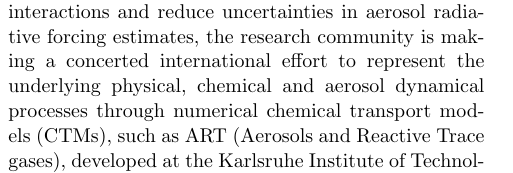
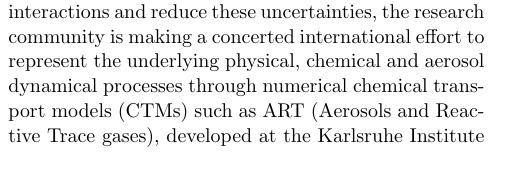
Before and after one commit to vectorflux/exa2green-wp5, a LaTeX paper (paper_enahpc14/paper.tex, which reads paper_enahpc14/Introduction.tex): part of one column of page 1 of 6, cut at the place of the change. Compiled offline with pdfLaTeX.

Commit message:
adds minor change

```diff
--- a/paper_enahpc14/Introduction.tex
+++ b/paper_enahpc14/Introduction.tex
@@ -18,9 +18,8 @@ forcing   \citep{Myhre-2013,    IPCC-2013,   Lee-2013,   Randles-2013,
 Rosenfeld-2013, Sherwood-2013, Stier-2013}.
 
 Hence to  improve our understanding of  aerosol-cloud interactions and
-reduce  uncertainties  in  aerosol  radiative forcing  estimates,  the
-research  community  is making  a  concerted  international effort  to
-represent  the  underlying physical,  chemical  and aerosol  dynamical
-processes through numerical chemical  transport models (CTMs), such as
-ART (Aerosols  and Reactive Trace  gases), developed at  the Karlsruhe
-Institute   of  Technology   (KIT)   \citep{Vogel-2009,  Bangert-2011,
+reduce  these  uncertainties,  the  research  community  is  making  a
+concerted international  effort to represent  the underlying physical,
+chemical  and aerosol dynamical  processes through  numerical chemical
+transport  models (CTMs)  such  as ART  (Aerosols  and Reactive  Trace
+gases),   developed   at  the   Karlsruhe   Institute  of   Technology
```
Also changed, not shown: paper_enahpc14/Introduction.tex (13 more changed lines).
